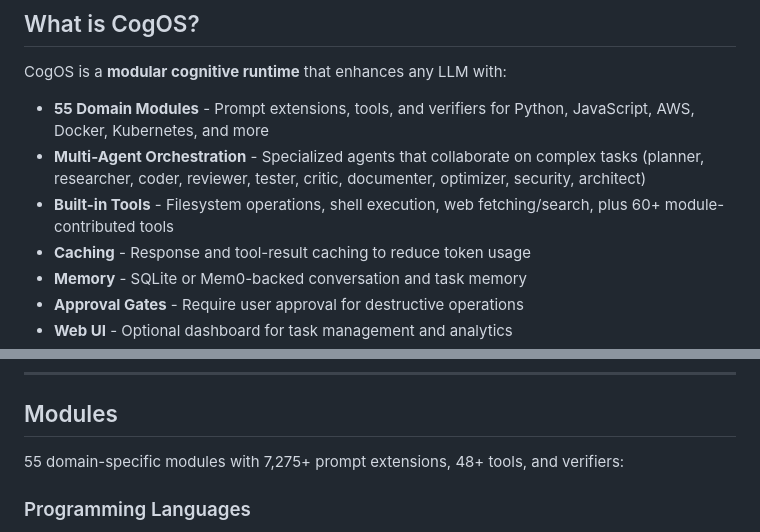
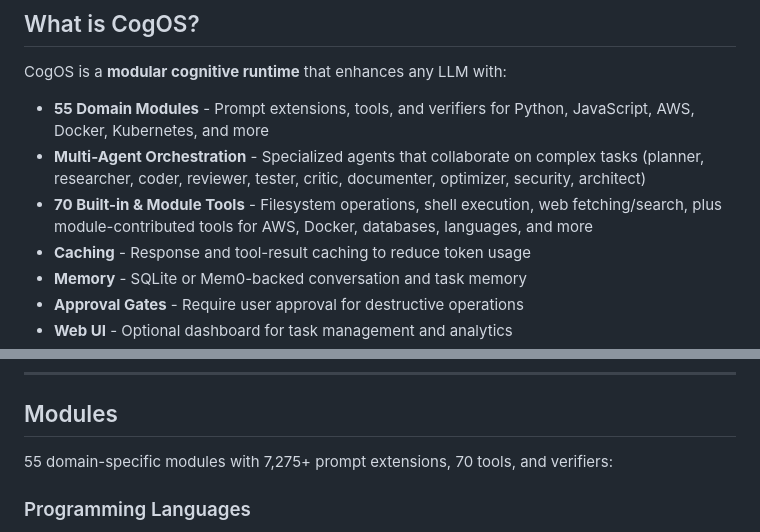
Before and after one commit to corbybender/cog, a Markdown page: README.md, 2 parts joined by grey strips. Drawn GitHub-style.

Commit message:
Fix all counts: 55 modules, 70 tools, 7,275+ prompt extensions
Accurate counts based on live module discovery and tool registration:
- 55 domain modules (verified by kernel discovery)
- 70 tools (7 builtin + 63 module-contributed)
- 7,275+ prompt extensions

Updated across: README.md, AGENTS.md, docs/START_HERE.md, website (index.html,
docs.html, demo.html)

```diff
--- a/README.md
+++ b/README.md
@@ -17,7 +17,7 @@ CogOS is a **modular cognitive runtime** that enhances any LLM with:
 
 - **55 Domain Modules** - Prompt extensions, tools, and verifiers for Python, JavaScript, AWS, Docker, Kubernetes, and more
 - **Multi-Agent Orchestration** - Specialized agents that collaborate on complex tasks (planner, researcher, coder, reviewer, tester, critic, documenter, optimizer, security, architect)
-- **Built-in Tools** - Filesystem operations, shell execution, web fetching/search, plus 60+ module-contributed tools
+- **70 Built-in & Module Tools** - Filesystem operations, shell execution, web fetching/search, plus module-contributed tools for AWS, Docker, databases, languages, and more
 - **Caching** - Response and tool-result caching to reduce token usage
 - **Memory** - SQLite or Mem0-backed conversation and task memory
 - **Approval Gates** - Require user approval for destructive operations
@@ -176,7 +176,7 @@ See [web-ui/README.md](web-ui/README.md) for details.
 
 ## Modules
 
-55 domain-specific modules with 7,275+ prompt extensions, 48+ tools, and verifiers:
+55 domain-specific modules with 7,275+ prompt extensions, 70 tools, and verifiers:
 
 ### Programming Languages
 - **JavaScript** - ES6+, Node.js, async patterns
```
Also changed, not shown: AGENTS.md (+1 -1 lines).
